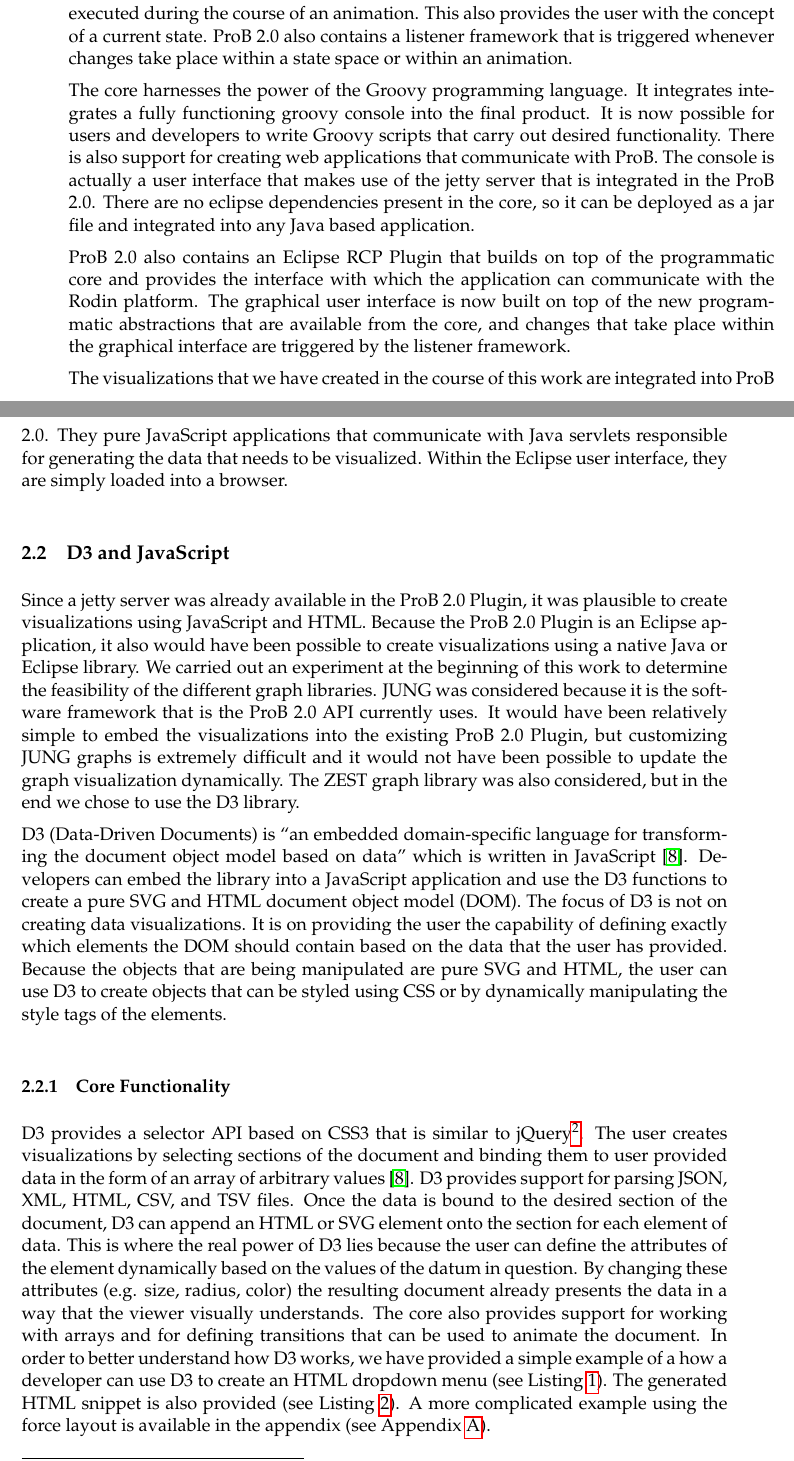
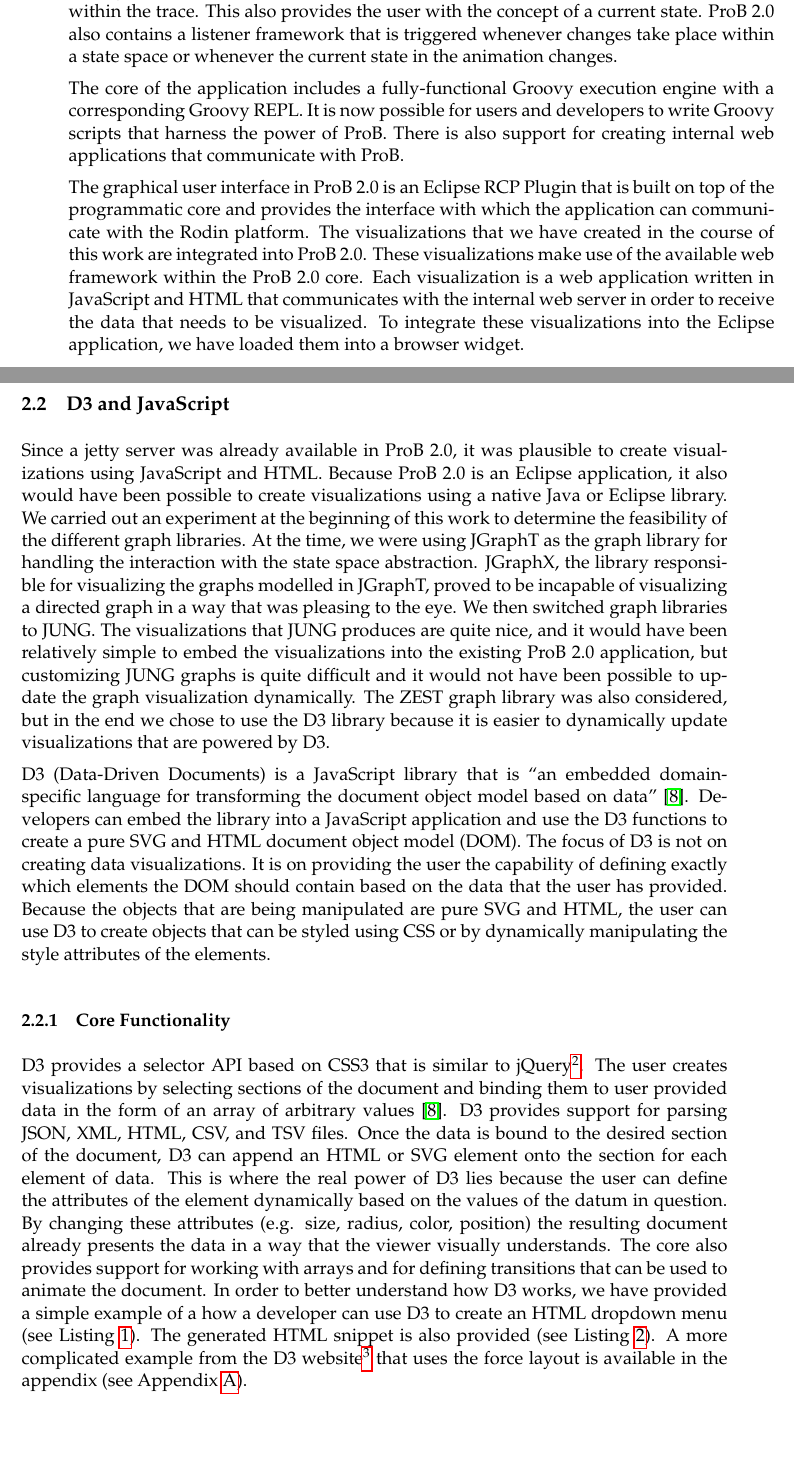
Before and after one commit to joyclark/bachelorarbeit, a LaTeX document (ba.tex, which reads background.tex): two parts of pages 11 and 12 of 42, joined at a grey line, cut so that both start at the same text, the shorter picture padded with empty space. Compiled offline with pdfLaTeX.

Commit message:
Minor revisions.

```diff
--- a/background.tex
+++ b/background.tex
@@ -8,22 +8,19 @@
 
-In 2011, development for ProB 2.0 began. The main goal of ProB 2.0 was to adapt and optimize the existing Java application to produce a programmatic API. One of the main improvements made available in this tool was the introduction of a programmatic abstraction of the state space. It also provides a programmatic abstraction for the represenation of animations. This abstraction consists of the trace of transitions that have been executed during the course of an animation. This also provides the user with the concept of a current state. ProB 2.0 also contains a listener framework that is triggered whenever changes take place within a state space or within an animation.
+In 2011, development for ProB 2.0 began. The main goal of ProB 2.0 was to adapt and optimize the existing Java application to produce a programmatic API. One of the main improvements that was made in this tool was the introduction of a programmatic abstraction of the state space. It also provides a programmatic abstraction for the represenation of animations. This abstraction consists of the trace of transitions that have been executed during the course of an animation and allows the user to move forward and backwards within the trace. This also provides the user with the concept of a current state. ProB 2.0 also contains a listener framework that is triggered whenever changes take place within a state space or whenever the current state in the animation changes.
 
-The core harnesses the power of the Groovy programming language. It integrates integrates a fully functioning groovy console into the final product. It is now possible for users and developers to write Groovy scripts that carry out desired functionality. There is also support for creating web applications that communicate with ProB. The console is actually a user interface that makes use of the jetty server that is integrated in the ProB 2.0. There are no eclipse dependencies present in the core, so it can be deployed as a jar file and integrated into any Java based application.
+The core of the application includes a fully-functional Groovy execution engine with a corresponding Groovy REPL. It is now possible for users and developers to write Groovy scripts that harness the power of ProB. There is also support for creating internal web applications that communicate with ProB.
 
-ProB 2.0 also contains an Eclipse RCP Plugin that builds on top of the programmatic core and provides the interface with which the application can communicate with the Rodin platform. The graphical user interface is now built on top of the new programmatic abstractions that are available from the core, and changes that take place within the graphical interface are triggered by the listener framework.
-
-The visualizations that we have created in the course of this work are integrated into ProB 2.0. They pure JavaScript applications that communicate with Java servlets responsible for generating the data that needs to be visualized. Within the Eclipse user interface, they are simply loaded into a browser.
+The graphical user interface in ProB 2.0 is an Eclipse RCP Plugin that is built on top of the programmatic core and provides the interface with which the application can communicate with the Rodin platform. The visualizations that we have created in the course of this work are integrated into ProB 2.0. These visualizations make use of the available web framework within the ProB 2.0 core. Each visualization is a web application written in JavaScript and HTML that communicates with the internal web server in order to receive the data that needs to be visualized. To integrate these visualizations into the Eclipse application, we have loaded them into a browser widget.
 
 \subsection{D3 and JavaScript}
 
-Since a jetty server was already available in the ProB 2.0 Plugin, it was plausible to create visualizations using JavaScript and HTML. Because the ProB 2.0 Plugin is an Eclipse application, it also would have been possible to create visualizations using a native Java or Eclipse library. We carried out an experiment at the beginning of this work to determine the feasibility of the different graph libraries. JUNG was considered because it is the software framework that is the ProB 2.0 API currently uses. It would have been relatively simple to embed the visualizations into the existing ProB 2.0 Plugin, but customizing JUNG graphs is extremely difficult and it would not have been possible to update the graph visualization dynamically. The ZEST graph library was also considered, but in the end we chose to use the D3 library.
+Since a jetty server was already available in ProB 2.0, it was plausible to create visualizations using JavaScript and HTML. Because ProB 2.0 is an Eclipse application, it also would have been possible to create visualizations using a native Java or Eclipse library. We carried out an experiment at the beginning of this work to determine the feasibility of the different graph libraries. At the time, we were using JGraphT as the graph library for handling the interaction with the state space abstraction. JGraphX, the library responsible for visualizing the graphs modelled in JGraphT, proved to be incapable of visualizing a directed graph in a way that was pleasing to the eye. We then switched graph libraries to JUNG. The visualizations that JUNG produces are quite nice, and it would have been relatively simple to embed the visualizations into the existing ProB 2.0 application, but customizing JUNG graphs is quite difficult and it would not have been possible to update the graph visualization dynamically. The ZEST graph library was also considered, but in the end we chose to use the D3 library because it is easier to dynamically update visualizations that are powered by D3.
 
-D3 (Data-Driven Documents) is ``an embedded domain-specific language for transforming
-the document object model based on data'' which is written in JavaScript \cite{2011-d3}. Developers can embed the library into a JavaScript application and use the D3 functions to create a pure SVG and HTML document object model (DOM). The focus of D3 is not on creating data visualizations. It is on providing the user the capability of defining exactly which elements the DOM should contain based on the data that the user has provided. Because the objects that are being manipulated are pure SVG and HTML, the user can use D3 to create objects that can be styled using CSS or by dynamically manipulating the style tags of the elements.
+D3 (Data-Driven Documents) is a JavaScript library that is ``an embedded domain-specific language for transforming the document object model based on data'' \cite{2011-d3}. Developers can embed the library into a JavaScript application and use the D3 functions to create a pure SVG and HTML document object model (DOM). The focus of D3 is not on creating data visualizations. It is on providing the user the capability of defining exactly which elements the DOM should contain based on the data that the user has provided. Because the objects that are being manipulated are pure SVG and HTML, the user can use D3 to create objects that can be styled using CSS or by dynamically manipulating the style attributes of the elements.
 
 \subsubsection{Core Functionality}
 
-D3 provides a selector API based on CSS3 that is similar to jQuery\footnote{http://jquery.com}. The user creates visualizations by selecting sections of the document and binding them to user provided data in the form of an array of arbitrary values \cite{2011-d3}. D3 provides support for parsing JSON, XML, HTML, CSV, and TSV files. Once the data is bound to the desired section of the document, D3 can append an HTML or SVG element onto the section for each element of data. This is where the real power of D3 lies because the user can define the attributes of the element dynamically based on the values of the datum in question. By changing these attributes (e.g. size, radius, color) the resulting document already presents the data in a way that the viewer visually understands. The core also provides support for working with arrays and for defining transitions that can be used to animate the document. In order to better understand how D3 works, we have provided a simple example of a how a developer can use D3 to create an HTML dropdown menu (see Listing \ref{d3Example}). The generated HTML snippet is also provided (see Listing \ref{d3Result}). A more complicated example using the force layout is available in the appendix (see Appendix \ref{appendix:force}).
+D3 provides a selector API based on CSS3 that is similar to jQuery\footnote{http://jquery.com}. The user creates visualizations by selecting sections of the document and binding them to user provided data in the form of an array of arbitrary values \cite{2011-d3}. D3 provides support for parsing JSON, XML, HTML, CSV, and TSV files. Once the data is bound to the desired section of the document, D3 can append an HTML or SVG element onto the section for each element of data. This is where the real power of D3 lies because the user can define the attributes of the element dynamically based on the values of the datum in question. By changing these attributes (e.g. size, radius, color, position) the resulting document already presents the data in a way that the viewer visually understands. The core also provides support for working with arrays and for defining transitions that can be used to animate the document. In order to better understand how D3 works, we have provided a simple example of a how a developer can use D3 to create an HTML dropdown menu (see Listing \ref{d3Example}). The generated HTML snippet is also provided (see Listing \ref{d3Result}). A more complicated example from the D3 website\footnote{http://d3js.org} that uses the force layout is available in the appendix (see Appendix \ref{appendix:force}).
 
 \subsubsection{Further Functionality}
 
```
Also changed, not shown: background.tex (12 more changed lines).
